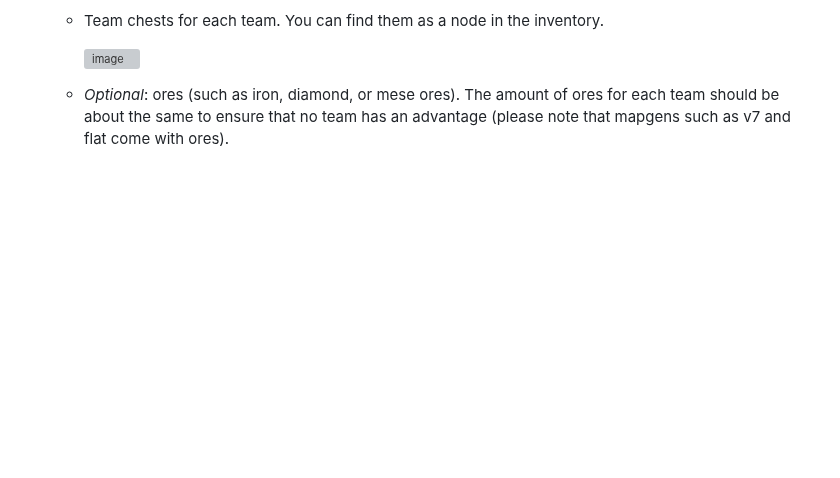
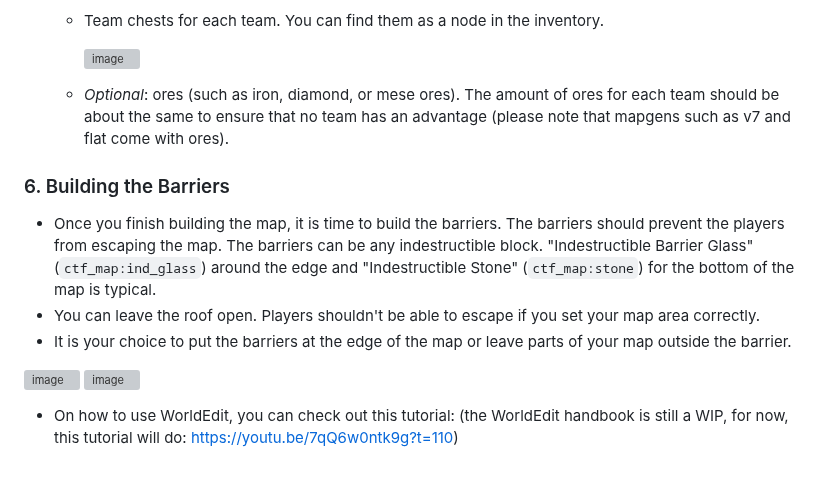
Before and after one commit to CTF-handbooks/map-maker-handbook, a Markdown page: maker-handbook.md, the part around one of its changes. Drawn GitHub-style; blank space fills up the shorter version; grey boxes are pictures that could not be loaded.

```diff
--- a/maker-handbook.md
+++ b/maker-handbook.md
@@ -57,3 +58,11 @@ This is a detailed guide on how to create a map for the Minetest Capture the Fla
 
       ![image](https://github.com/CTF-handbooks/map-maker-handbook/assets/88883098/74f210ba-3b94-473a-bff8-886f8578d3d3)
     * _Optional_: ores (such as iron, diamond, or mese ores). The amount of ores for each team should be about the same to ensure that no team has an advantage (please note that mapgens such as v7 and flat come with ores).
+
+### 6. Building the Barriers
+* Once you finish building the map, it is time to build the barriers. The barriers should prevent the players from escaping the map. The barriers can be any indestructible block. "Indestructible Barrier Glass" (`ctf_map:ind_glass`) around the edge and "Indestructible Stone" (`ctf_map:stone`) for the bottom of the map is typical.
+* You can leave the roof open. Players shouldn't be able to escape if you set your map area correctly.
+* It is your choice to put the barriers at the edge of the map or leave parts of your map outside the barrier.
+
+![image](https://github.com/CTF-handbooks/map-maker-handbook/assets/88883098/97c838aa-1fea-4d4e-bd23-d49d563de4a6) ![image](https://github.com/CTF-handbooks/map-maker-handbook/assets/88883098/29591651-35a6-48b2-8095-1c5dde26c2b7)
+* On how to use WorldEdit, you can check out this tutorial: (the WorldEdit handbook is still a WIP, for now, this tutorial will do: https://youtu.be/7qQ6w0ntk9g?t=110)
```
Also changed, not shown: other parts of maker-handbook.md (+1 -0 lines).
